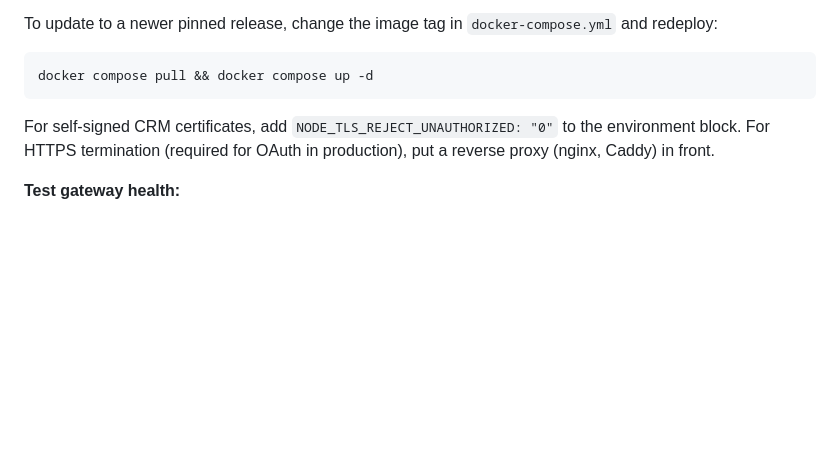
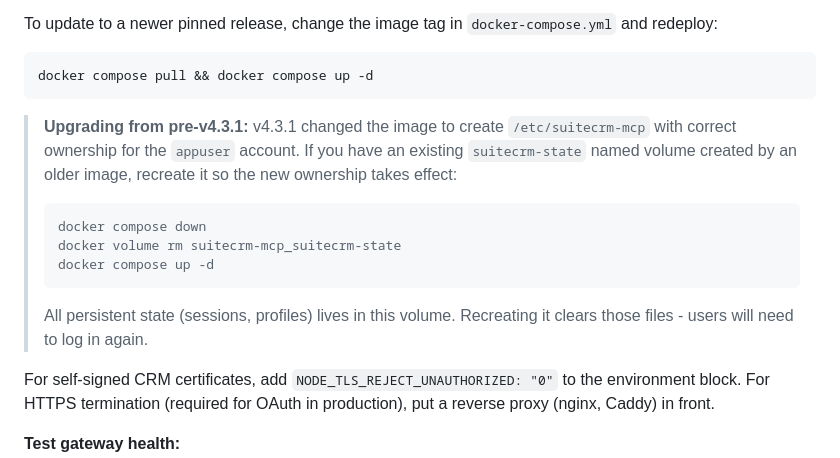
Before and after one commit to Anirudhx7/suitecrm-mcp, a Markdown page: README.md, the part around the change. Drawn GitHub-style; blank space fills up the shorter version.

Commit message:
docs: add volume recreation note for pre-v4.3.1 Docker upgrades

````diff
--- a/README.md
+++ b/README.md
@@ -128,6 +128,14 @@ To update to a newer pinned release, change the image tag in `docker-compose.yml
 ```bash
 docker compose pull && docker compose up -d
 ```
+
+> **Upgrading from pre-v4.3.1:** v4.3.1 changed the image to create `/etc/suitecrm-mcp` with correct ownership for the `appuser` account. If you have an existing `suitecrm-state` named volume created by an older image, recreate it so the new ownership takes effect:
+> ```bash
+> docker compose down
+> docker volume rm suitecrm-mcp_suitecrm-state
+> docker compose up -d
+> ```
+> All persistent state (sessions, profiles) lives in this volume. Recreating it clears those files - users will need to log in again.
 
 For self-signed CRM certificates, add `NODE_TLS_REJECT_UNAUTHORIZED: "0"` to the environment block. For HTTPS termination (required for OAuth in production), put a reverse proxy (nginx, Caddy) in front.
 
````
